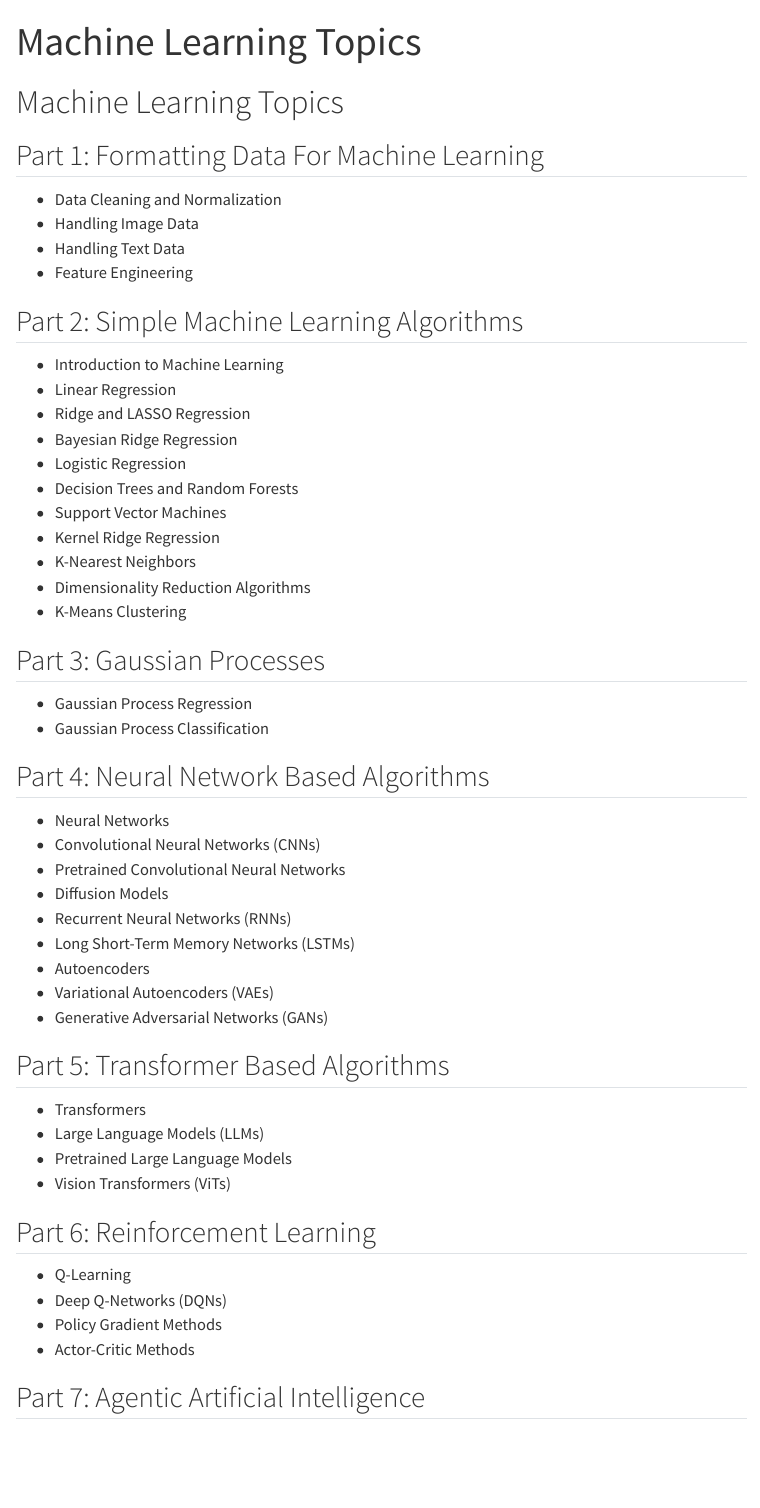
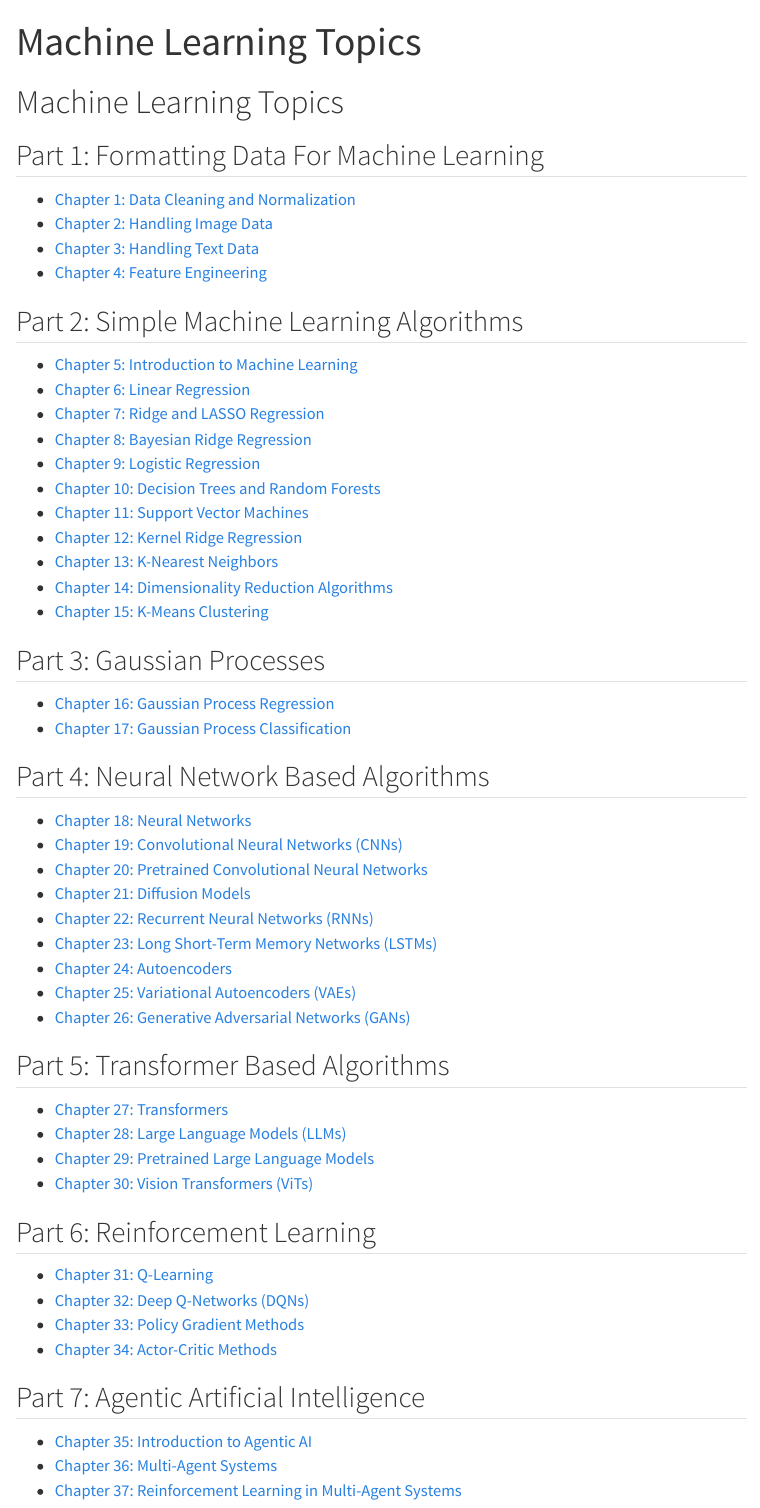
Before and after one commit to butler-julie/machinelearning, a Quarto document (topics.qmd): the page in a window 1100 px wide, from its top. Rendered offline with R 4.5, knitr and Pandoc in place of Quarto, with nearby package versions; menus at the side of the page are left out.

Commit message:
outlining topics files

```diff
--- a/topics.qmd
+++ b/topics.qmd
@@ -5,49 +5,52 @@ title: "Machine Learning Topics"
 # Machine Learning Topics
 
 ## Part 1: Formatting Data For Machine Learning
-* Data Cleaning and Normalization
-* Handling Image Data
-* Handling Text Data
-* Feature Engineering
+* [Chapter 1: Data Cleaning and Normalization](chapter1.ipynb)
+* [Chapter 2: Handling Image Data](chapter2.ipynb)
+* [Chapter 3: Handling Text Data](chapter3.ipynb)
+* [Chapter 4: Feature Engineering](chapter4.ipynb)
 
 ## Part 2: Simple Machine Learning Algorithms
-* Introduction to Machine Learning
-* Linear Regression
-* Ridge and LASSO Regression
-* Bayesian Ridge Regression
-* Logistic Regression
-* Decision Trees and Random Forests
-* Support Vector Machines
-* Kernel Ridge Regression
-* K-Nearest Neighbors
-* Dimensionality Reduction Algorithms
-*  K-Means Clustering
+* [Chapter 5: Introduction to Machine Learning](chapter5.ipynb)
+* [Chapter 6: Linear Regression](chapter6.ipynb)
+* [Chapter 7: Ridge and LASSO Regression](chapter7.ipynb)
+* [Chapter 8: Bayesian Ridge Regression](chapter8.ipynb)
+* [Chapter 9: Logistic Regression](chapter9.ipynb)
+* [Chapter 10: Decision Trees and Random Forests](chapter10.ipynb)
+* [Chapter 11: Support Vector Machines](chapter11.ipynb)
+* [Chapter 12: Kernel Ridge Regression](chapter12.ipynb)
+* [Chapter 13: K-Nearest Neighbors](chapter13.ipynb)
+* [Chapter 14: Dimensionality Reduction Algorithms](chapter14.ipynb)
+* [Chapter 15: K-Means Clustering](chapter15.ipynb)
 
 ## Part 3: Gaussian Processes
-* Gaussian Process Regression
-* Gaussian Process Classification
+* [Chapter 16: Gaussian Process Regression](chapter16.ipynb)
+* [Chapter 17: Gaussian Process Classification](chapter17.ipynb)
 
 ## Part 4: Neural Network Based Algorithms
-* Neural Networks
-* Convolutional Neural Networks (CNNs)
-* Pretrained Convolutional Neural Networks
-* Diffusion Models
-* Recurrent Neural Networks (RNNs)
-* Long Short-Term Memory Networks (LSTMs)
-* Autoencoders
-* Variational Autoencoders (VAEs)
-* Generative Adversarial Networks (GANs)
+* [Chapter 18: Neural Networks](chapter18.ipynb)
+* [Chapter 19: Convolutional Neural Networks (CNNs)](chapter19.ipynb)
+* [Chapter 20: Pretrained Convolutional Neural Networks](chapter20.ipynb)
+* [Chapter 21: Diffusion Models](chapter21.ipynb)
+* [Chapter 22: Recurrent Neural Networks (RNNs)](chapter22.ipynb)
+* [Chapter 23: Long Short-Term Memory Networks (LSTMs)](chapter23.ipynb)
+* [Chapter 24: Autoencoders](chapter24.ipynb)
+* [Chapter 25: Variational Autoencoders (VAEs)](chapter25.ipynb)
+* [Chapter 26: Generative Adversarial Networks (GANs)](chapter26.ipynb)
 
 ## Part 5: Transformer Based Algorithms
-* Transformers
-* Large Language Models (LLMs)
-* Pretrained Large Language Models
-* Vision Transformers (ViTs)
+* [Chapter 27: Transformers](chapter27.ipynb)
+* [Chapter 28: Large Language Models (LLMs)](chapter28.ipynb)
+* [Chapter 29: Pretrained Large Language Models](chapter29.ipynb)
+* [Chapter 30: Vision Transformers (ViTs)](chapter30.ipynb)
 
 ## Part 6: Reinforcement Learning
-* Q-Learning
-* Deep Q-Networks (DQNs)
-* Policy Gradient Methods
-* Actor-Critic Methods
+* [Chapter 31: Q-Learning](chapter31.ipynb)
+* [Chapter 32: Deep Q-Networks (DQNs)](chapter32.ipynb)
+* [Chapter 33: Policy Gradient Methods](chapter33.ipynb)
+* [Chapter 34: Actor-Critic Methods](chapter34.ipynb)
 
 ## Part 7: Agentic Artificial Intelligence
+* [Chapter 35: Introduction to Agentic AI](chapter35.ipynb)
+* [Chapter 36: Multi-Agent Systems](chapter36.ipynb)
+* [Chapter 37: Reinforcement Learning in Multi-Agent Systems](chapter37.ipynb)
```
Also changed, not shown: 20 other files.
